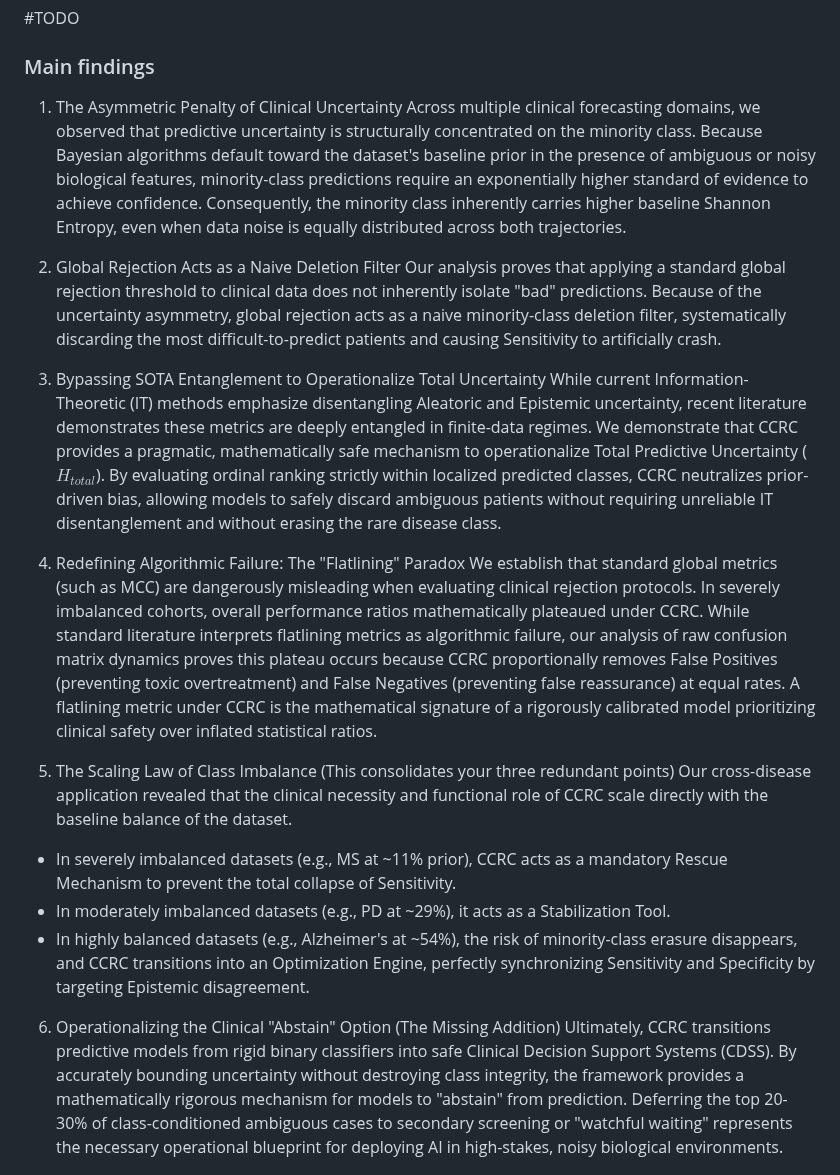
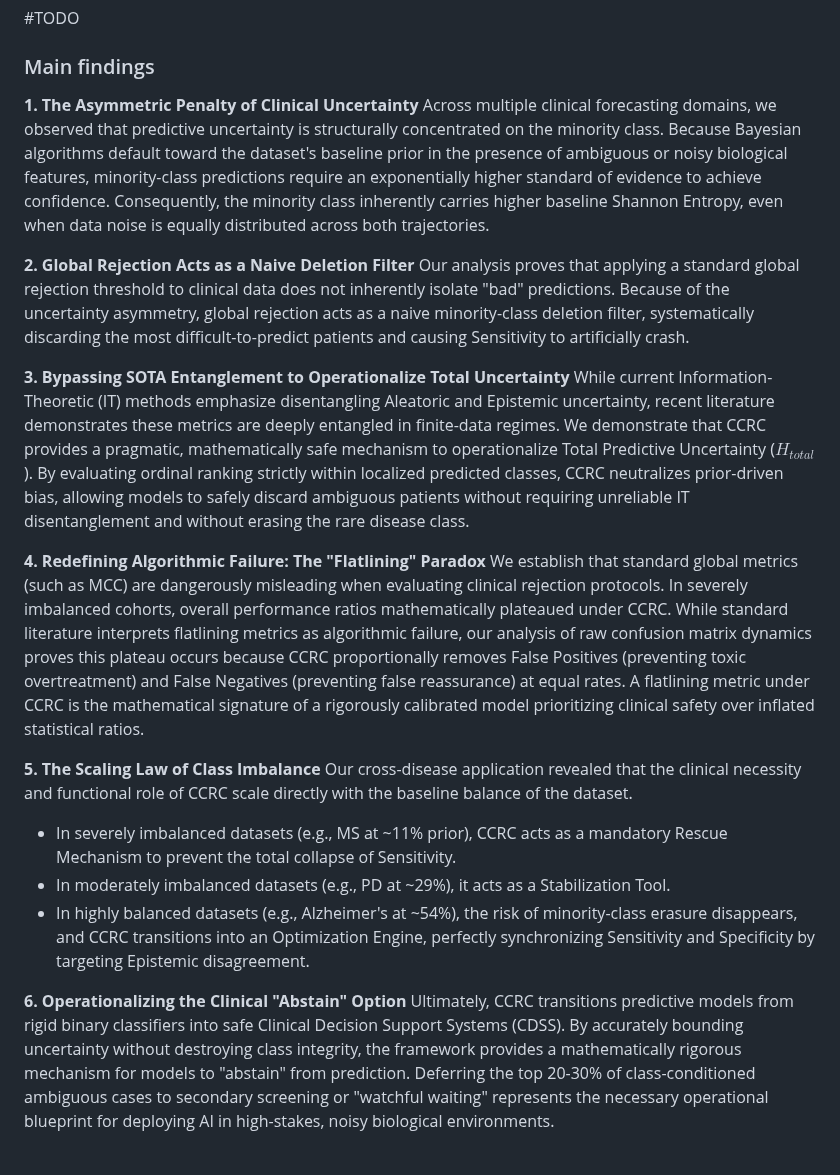
Before and after one commit to endrwalter/uncertainty_ml, a Markdown page: readme.md, the part around the change. Drawn GitHub-style.

Commit message:
Improve formatting of main findings in README
Enhanced formatting for main findings section in README.

```diff
--- a/readme.md
+++ b/readme.md
@@ -59,26 +59,26 @@ While this balanced, proportional deferral may cause overall ratios like MCC to
 ---
 #TODO
 ### Main findings
-1. The Asymmetric Penalty of Clinical Uncertainty
+**1. The Asymmetric Penalty of Clinical Uncertainty**
 Across multiple clinical forecasting domains, we observed that predictive uncertainty is structurally concentrated on the minority class. Because Bayesian algorithms default toward the dataset's baseline prior in the presence of ambiguous or noisy biological features, minority-class predictions require an exponentially higher standard of evidence to achieve confidence. Consequently, the minority class inherently carries higher baseline Shannon Entropy, even when data noise is equally distributed across both trajectories.
 
-2. Global Rejection Acts as a Naive Deletion Filter
+**2. Global Rejection Acts as a Naive Deletion Filter**
 Our analysis proves that applying a standard global rejection threshold to clinical data does not inherently isolate "bad" predictions. Because of the uncertainty asymmetry, global rejection acts as a naive minority-class deletion filter, systematically discarding the most difficult-to-predict patients and causing Sensitivity to artificially crash.
 
-3. Bypassing SOTA Entanglement to Operationalize Total Uncertainty
+**3. Bypassing SOTA Entanglement to Operationalize Total Uncertainty**
 While current Information-Theoretic (IT) methods emphasize disentangling Aleatoric and Epistemic uncertainty, recent literature demonstrates these metrics are deeply entangled in finite-data regimes. We demonstrate that CCRC provides a pragmatic, mathematically safe mechanism to operationalize Total Predictive Uncertainty ($H_{total}$). By evaluating ordinal ranking strictly within localized predicted classes, CCRC neutralizes prior-driven bias, allowing models to safely discard ambiguous patients without requiring unreliable IT disentanglement and without erasing the rare disease class.
 
-4. Redefining Algorithmic Failure: The "Flatlining" Paradox
+**4. Redefining Algorithmic Failure: The "Flatlining" Paradox**
 We establish that standard global metrics (such as MCC) are dangerously misleading when evaluating clinical rejection protocols. In severely imbalanced cohorts, overall performance ratios mathematically plateaued under CCRC. While standard literature interprets flatlining metrics as algorithmic failure, our analysis of raw confusion matrix dynamics proves this plateau occurs because CCRC proportionally removes False Positives (preventing toxic overtreatment) and False Negatives (preventing false reassurance) at equal rates. A flatlining metric under CCRC is the mathematical signature of a rigorously calibrated model prioritizing clinical safety over inflated statistical ratios.
 
-5. The Scaling Law of Class Imbalance (This consolidates your three redundant points)
+**5. The Scaling Law of Class Imbalance**
 Our cross-disease application revealed that the clinical necessity and functional role of CCRC scale directly with the baseline balance of the dataset.
 
 - In severely imbalanced datasets (e.g., MS at ~11% prior), CCRC acts as a mandatory Rescue Mechanism to prevent the total collapse of Sensitivity.
 - In moderately imbalanced datasets (e.g., PD at ~29%), it acts as a Stabilization Tool.
 - In highly balanced datasets (e.g., Alzheimer's at ~54%), the risk of minority-class erasure disappears, and CCRC transitions into an Optimization Engine, perfectly synchronizing Sensitivity and Specificity by targeting Epistemic disagreement.
 
-6. Operationalizing the Clinical "Abstain" Option (The Missing Addition)
+**6. Operationalizing the Clinical "Abstain" Option**
 Ultimately, CCRC transitions predictive models from rigid binary classifiers into safe Clinical Decision Support Systems (CDSS). By accurately bounding uncertainty without destroying class integrity, the framework provides a mathematically rigorous mechanism for models to "abstain" from prediction. Deferring the top 20-30% of class-conditioned ambiguous cases to secondary screening or "watchful waiting" represents the necessary operational blueprint for deploying AI in high-stakes, noisy biological environments.
 
 ## Repository Structure & Usage
```
